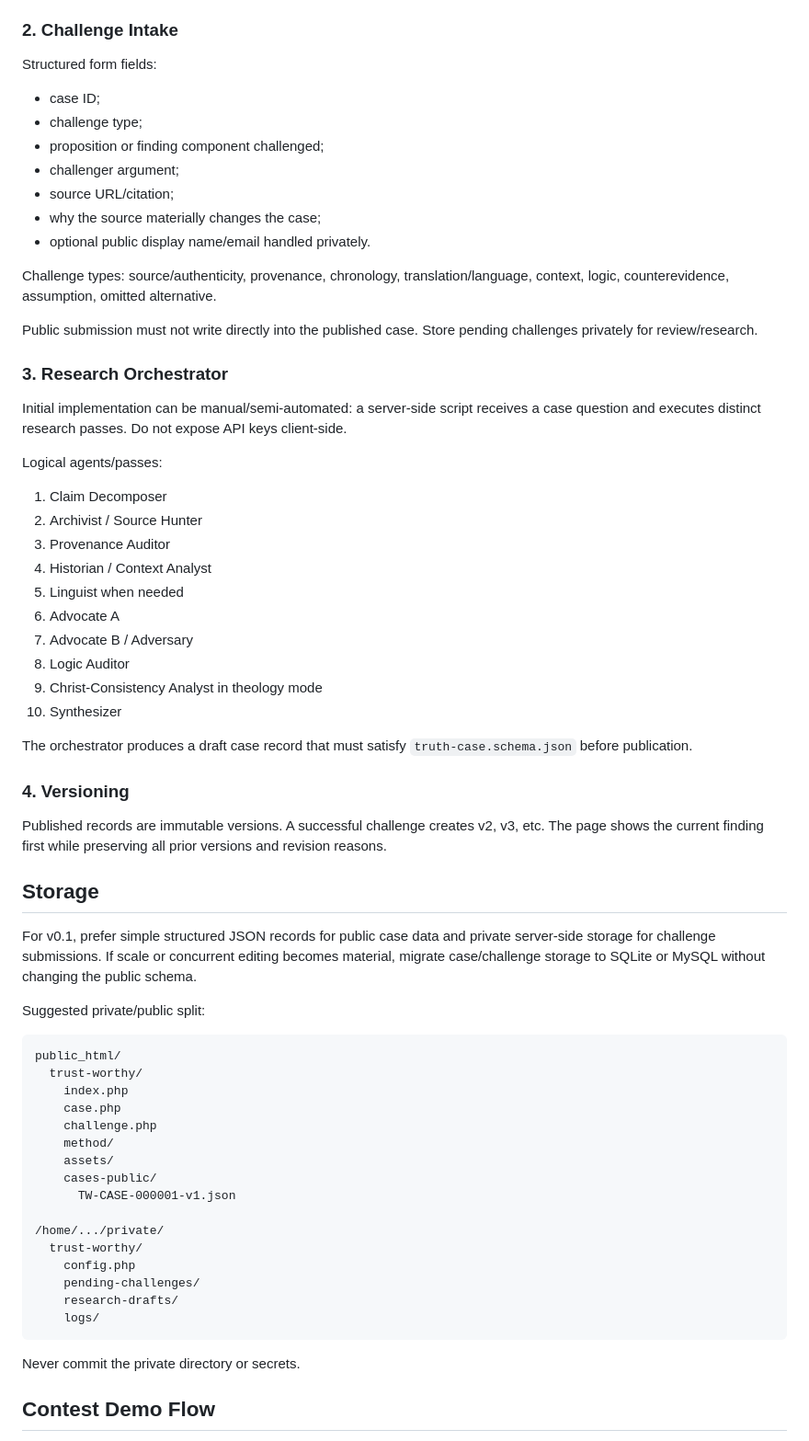
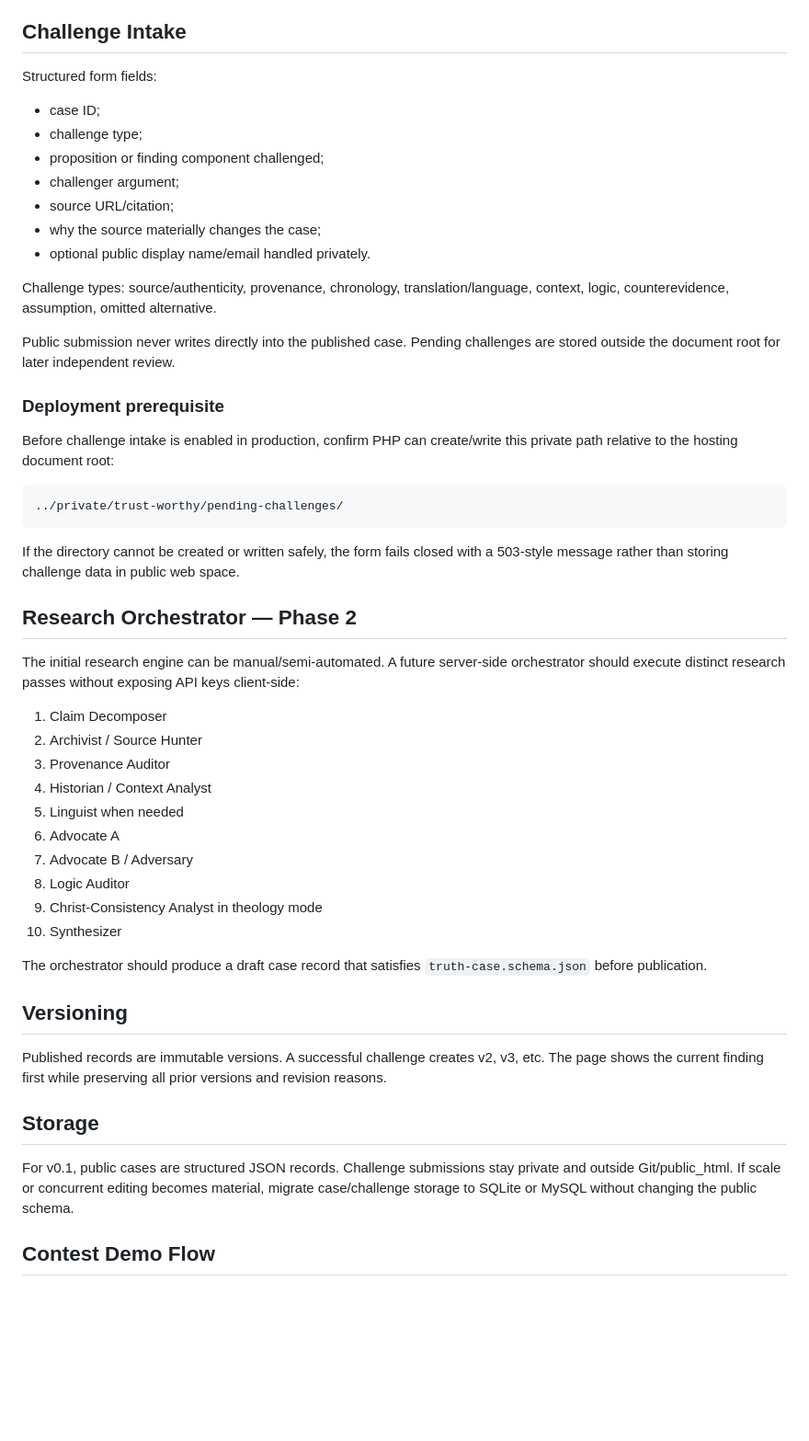
Before and after one commit to bobhay75/Project-Unveiled, a Markdown page: trust-worthy/README.md, the part around one of its changes. Shown at 92% size. Rendered like a GitHub page; blank space fills up the shorter version.

Commit message:
Document completed Trust-Worthy Phase 1 build

````diff
--- a/trust-worthy/README.md
+++ b/trust-worthy/README.md
@@ -35,7 +35,7 @@ PHP reads a structured case record and renders:
 - what would change the finding;
 - version history.
 
-### 2. Challenge Intake
+## Challenge Intake
 
 Structured form fields:
 - case ID;
@@ -48,13 +48,22 @@ Structured form fields:
 
 Challenge types: source/authenticity, provenance, chronology, translation/language, context, logic, counterevidence, assumption, omitted alternative.
 
-Public submission must not write directly into the published case. Store pending challenges privately for review/research.
+Public submission never writes directly into the published case. Pending challenges are stored outside the document root for later independent review.
 
-### 3. Research Orchestrator
+### Deployment prerequisite
 
-Initial implementation can be manual/semi-automated: a server-side script receives a case question and executes distinct research passes. Do not expose API keys client-side.
+Before challenge intake is enabled in production, confirm PHP can create/write this private path relative to the hosting document root:
 
-Logical agents/passes:
+```text
+../private/trust-worthy/pending-challenges/
+```
+
+If the directory cannot be created or written safely, the form fails closed with a 503-style message rather than storing challenge data in public web space.
+
+## Research Orchestrator — Phase 2
+
+The initial research engine can be manual/semi-automated. A future server-side orchestrator should execute distinct research passes without exposing API keys client-side:
+
 1. Claim Decomposer
 2. Archivist / Source Hunter
 3. Provenance Auditor
@@ -66,38 +75,15 @@ Logical agents/passes:
 9. Christ-Consistency Analyst in theology mode
 10. Synthesizer
 
-The orchestrator produces a draft case record that must satisfy `truth-case.schema.json` before publication.
+The orchestrator should produce a draft case record that satisfies `truth-case.schema.json` before publication.
 
-### 4. Versioning
+## Versioning
 
 Published records are immutable versions. A successful challenge creates v2, v3, etc. The page shows the current finding first while preserving all prior versions and revision reasons.
 
 ## Storage
 
-For v0.1, prefer simple structured JSON records for public case data and private server-side storage for challenge submissions. If scale or concurrent editing becomes material, migrate case/challenge storage to SQLite or MySQL without changing the public schema.
-
-Suggested private/public split:
-
-```text
-public_html/
-  trust-worthy/
-    index.php
-    case.php
-    challenge.php
-    method/
-    assets/
-    cases-public/
-      TW-CASE-000001-v1.json
-
-/home/.../private/
-  trust-worthy/
-    config.php
-    pending-challenges/
-    research-drafts/
-    logs/
-```
-
-Never commit the private directory or secrets.
+For v0.1, public cases are structured JSON records. Challenge submissions stay private and outside Git/public_html. If scale or concurrent editing becomes material, migrate case/challenge storage to SQLite or MySQL without changing the public schema.
 
 ## Contest Demo Flow
 
````
Also changed, not shown: other parts of trust-worthy/README.md (+13 -12 lines).
